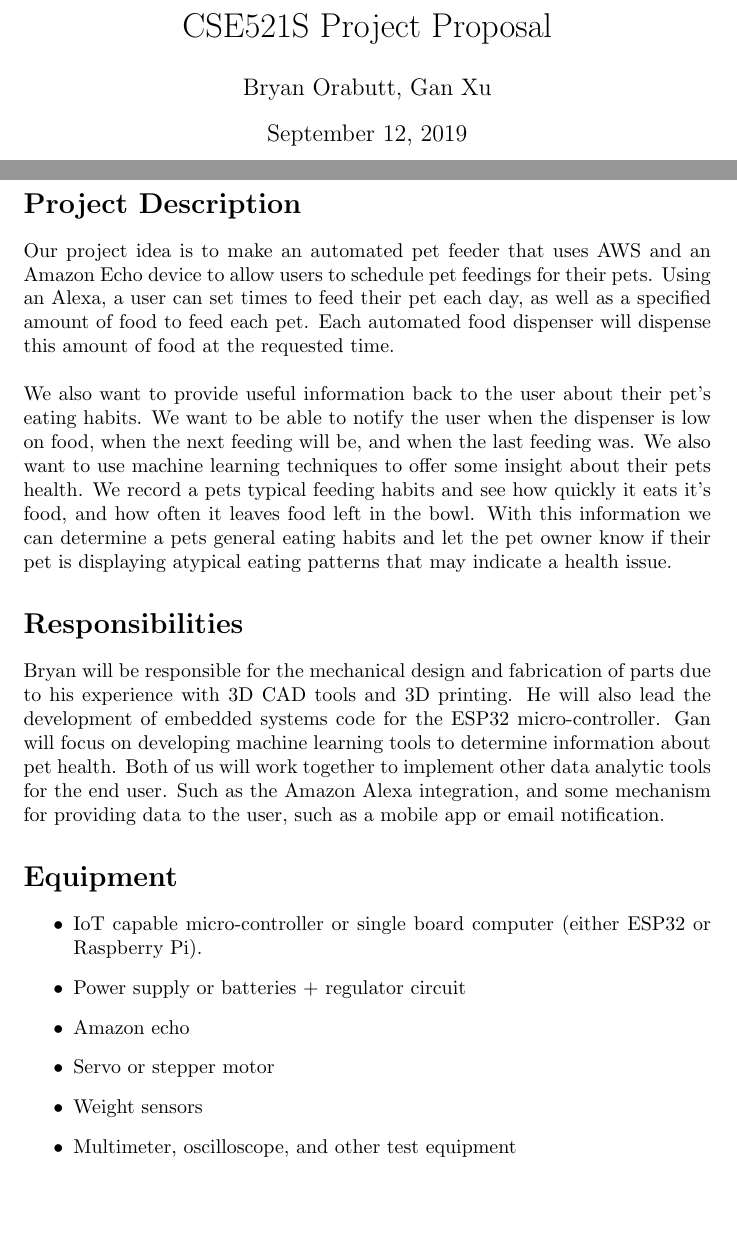
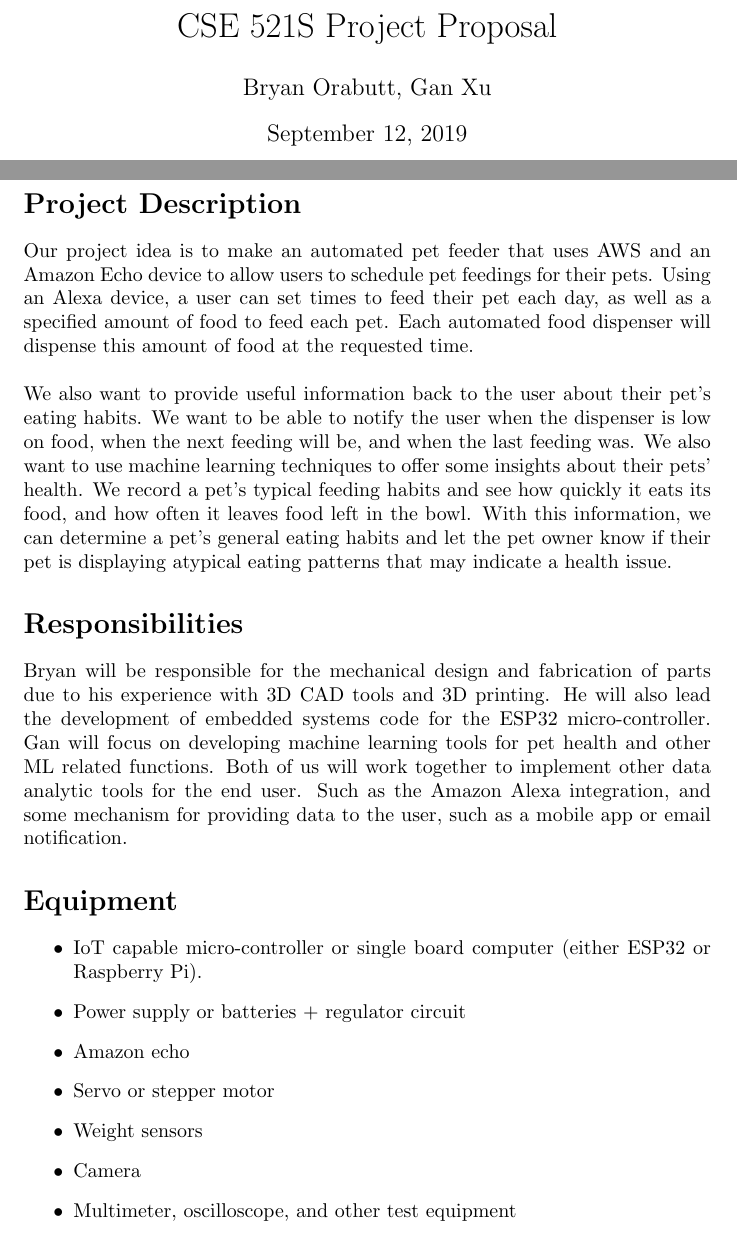
Before and after one commit to BryanOrabutt/cse521_project, a LaTeX document (tex/proposal/report/proposal.tex): two parts of pages 1 and 2 of 2, joined at a grey line, cut so that both start at the same text, the shorter picture padded with empty space. Compiled offline with pdfLaTeX.

Commit message:
update on proposal

```diff
--- a/tex/proposal/report/proposal.tex
+++ b/tex/proposal/report/proposal.tex
@@ -1,6 +1,6 @@
 \documentclass{article}
 \usepackage{amsmath}
-\title{CSE521S Project Proposal}
+\title{CSE 521S Project Proposal}
 \author{Bryan Orabutt, Gan Xu}
 
 
@@ -9,11 +9,11 @@
 \newpage
 \section*{Project Description}
 
-Our project idea is to make an automated pet feeder that uses AWS and an Amazon Echo device to allow users to schedule pet feedings for their pets. Using an Alexa, a user can set times to feed their pet each day, as well as a specified amount of food to feed each pet. Each automated food dispenser will dispense this amount of food at the requested time.\\\\\noindent
-We also want to provide useful information back to the user about their pet's eating habits. We want to be able to notify the user when the dispenser is low on food, when the next feeding will be, and when the last feeding was. We also want to use machine learning techniques to offer some insight about their pets health. We record a pets typical feeding habits and see how quickly it eats it's food, and how often it leaves food left in the bowl. With this information we can determine a pets general eating habits and let the pet owner know if their pet is displaying atypical eating patterns that may indicate a health issue.
+Our project idea is to make an automated pet feeder that uses AWS and an Amazon Echo device to allow users to schedule pet feedings for their pets. Using an Alexa device, a user can set times to feed their pet each day, as well as a specified amount of food to feed each pet. Each automated food dispenser will dispense this amount of food at the requested time.\\\\\noindent
+We also want to provide useful information back to the user about their pet's eating habits. We want to be able to notify the user when the dispenser is low on food, when the next feeding will be, and when the last feeding was. We also want to use machine learning techniques to offer some insights about their pets' health. We record a pet's typical feeding habits and see how quickly it eats its food, and how often it leaves food left in the bowl. With this information, we can determine a pet's general eating habits and let the pet owner know if their pet is displaying atypical eating patterns that may indicate a health issue.
 
 \section*{Responsibilities}
-Bryan will be responsible for the mechanical design and fabrication of parts due to his experience with 3D CAD tools and 3D printing. He will also lead the development of embedded systems code for the ESP32 micro-controller.  Gan will focus on developing machine learning tools to determine information about pet health. Both of us will work together to implement other data analytic tools for the end user. Such as the Amazon Alexa integration, and some mechanism for providing data to the user, such as a mobile app or email notification.
+Bryan will be responsible for the mechanical design and fabrication of parts due to his experience with 3D CAD tools and 3D printing. He will also lead the development of embedded systems code for the ESP32 micro-controller.  Gan will focus on developing machine learning tools for pet health and other ML related functions. Both of us will work together to implement other data analytic tools for the end user. Such as the Amazon Alexa integration, and some mechanism for providing data to the user, such as a mobile app or email notification.
 
 \section*{Equipment}
 \begin{itemize}
@@ -22,6 +22,7 @@
 \item Amazon echo
 \item Servo or stepper motor
 \item Weight sensors
+\item Camera
 \item Multimeter, oscilloscope, and other test equipment
 \item 3D printer for part fabrication
 \end{itemize}
```
Also changed, not shown: tex/proposal/report/proposal.pdf, 2 other files.
